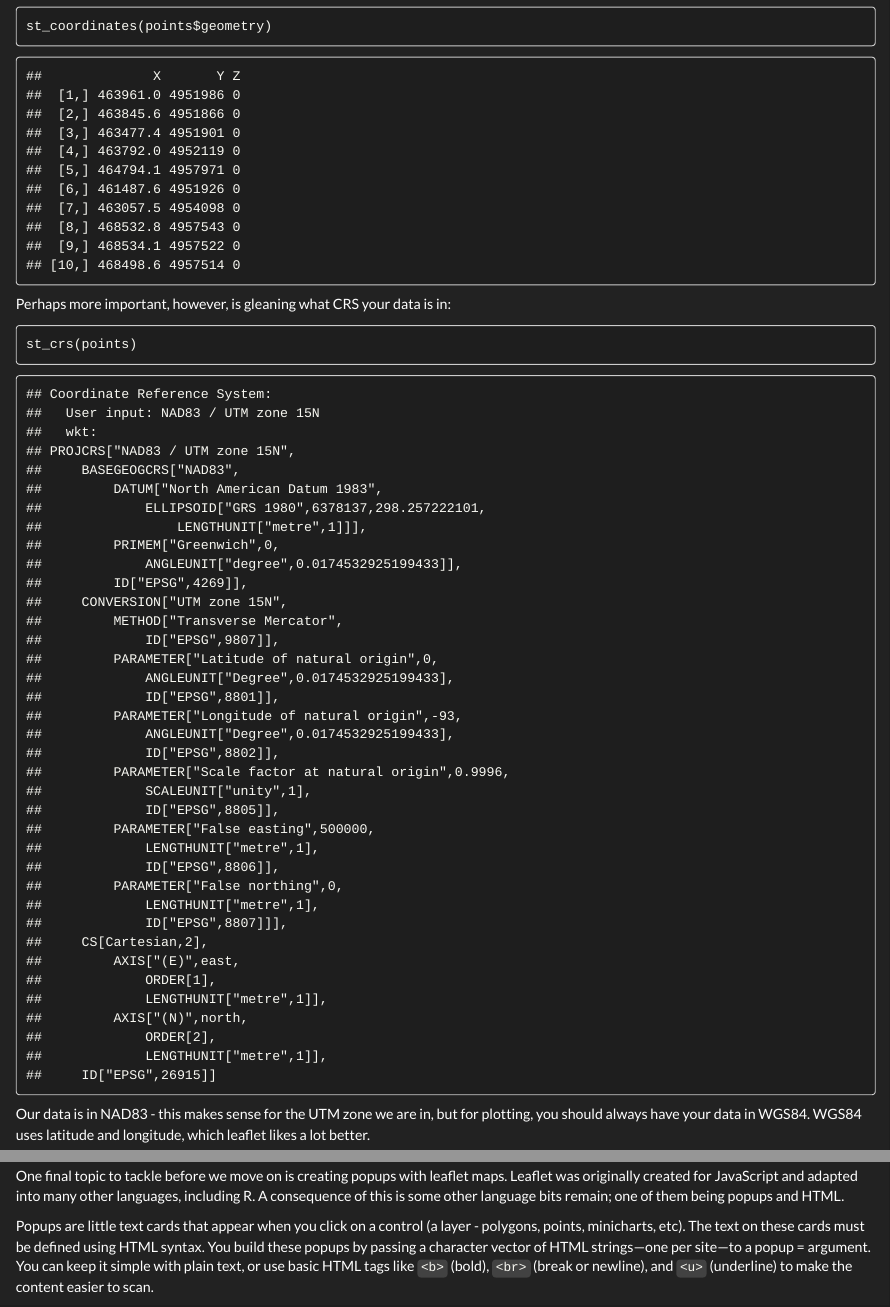
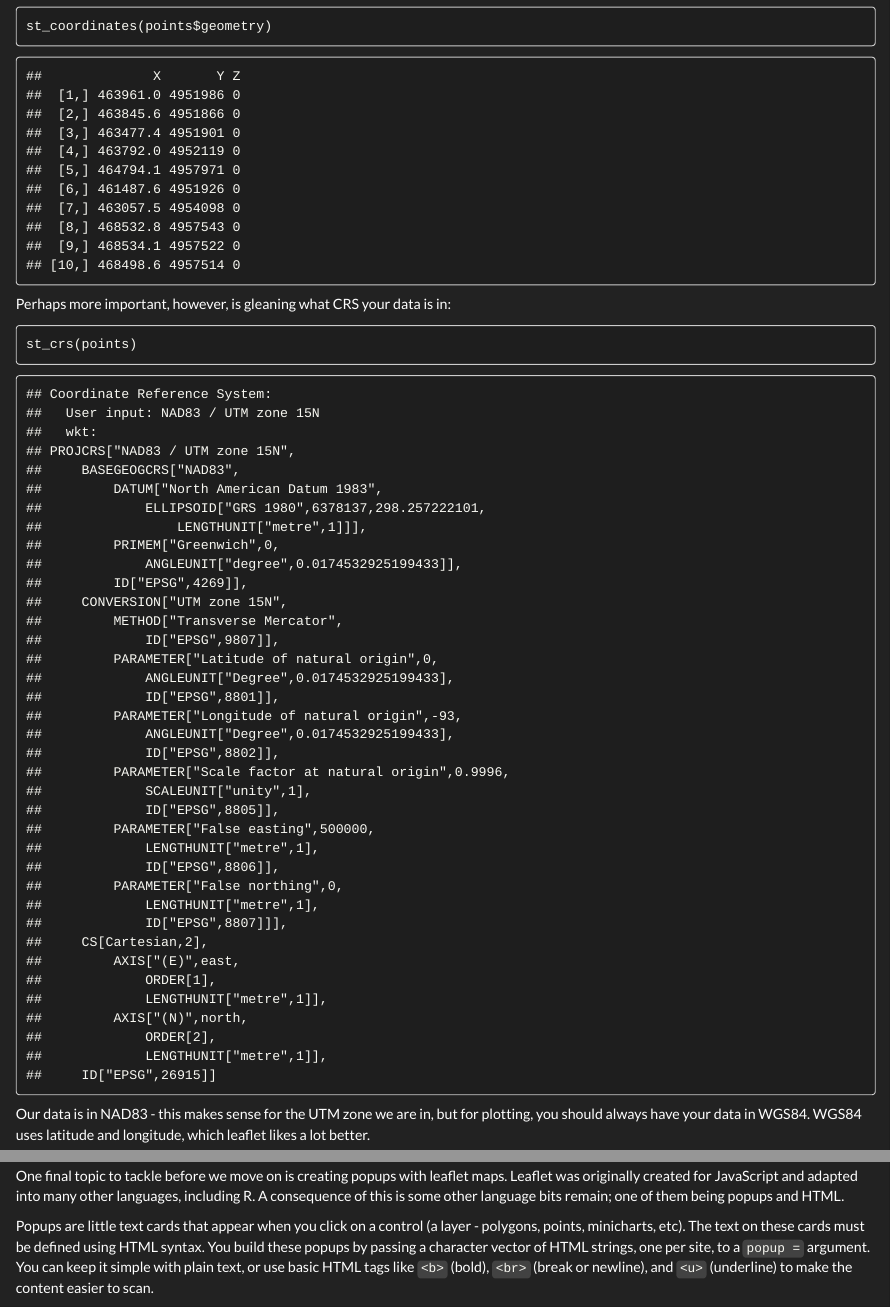
Before and after one commit to aomop/R-Lesson-Plan, an R Markdown document (Lesson_Plan_Advanced.Rmd): the page in a window 1100 px wide, from 980 px down, and a second part further down, joined at a grey line. Rendered offline with R 4.5, knitr and Pandoc, with nearby package versions; some code elsewhere in the file could not run offline.

Commit message:
Tweak advanced lesson

````diff
--- a/Lesson_Plan_Advanced.Rmd
+++ b/Lesson_Plan_Advanced.Rmd
@@ -199,7 +199,7 @@ leaf3
 
 One final topic to tackle before we move on is creating popups with leaflet maps. Leaflet was originally created for JavaScript and adapted into many other languages, including R. A consequence of this is some other language bits remain; one of them being popups and HTML.
 
-Popups are little text cards that appear when you click on a control (a layer - polygons, points, minicharts, etc). The text on these cards must be defined using HTML syntax. You build these popups by passing a character vector of HTML strings—one per site—to a popup = argument. You can keep it simple with plain text, or use basic HTML tags like `<b>` (bold), `<br>` (break or newline), and `<u>` (underline) to make the content easier to scan.
+Popups are little text cards that appear when you click on a control (a layer - polygons, points, minicharts, etc). The text on these cards must be defined using HTML syntax. You build these popups by passing a character vector of HTML strings, one per site, to a `popup =` argument. You can keep it simple with plain text, or use basic HTML tags like `<b>` (bold), `<br>` (break or newline), and `<u>` (underline) to make the content easier to scan.
 
 With html just remember; any time you use a tag like `<TAG>`, you must escape it when you want the effect to stop with `</TAG>`; this is true for most HTML tags (`<br>` would be an exception as it indicates the end of a line). You will see this demonstrated in the chunk below.
 
@@ -270,7 +271,7 @@ summarise_site <- function(data, site_name) {
 }
 ```
 
-In our environment, `summarise_site` is just an object like any other, but it happens to be of class `"function"`.
+In our environment, `summarise_site` is just an object like any other, but it happens to be of class "function".
 
 The function takes two *arguments*: `data` (a data frame like `cleaned`) and `site_name` (a character string like `"Mystic Lake Center"`). Inside the function, we use `data` instead of a specific data frame name so it’s flexible; we can pass any compatible data frame.
 
````
Also changed, not shown: Lesson_Plan_Advanced.Rmd (1 more changed lines).
